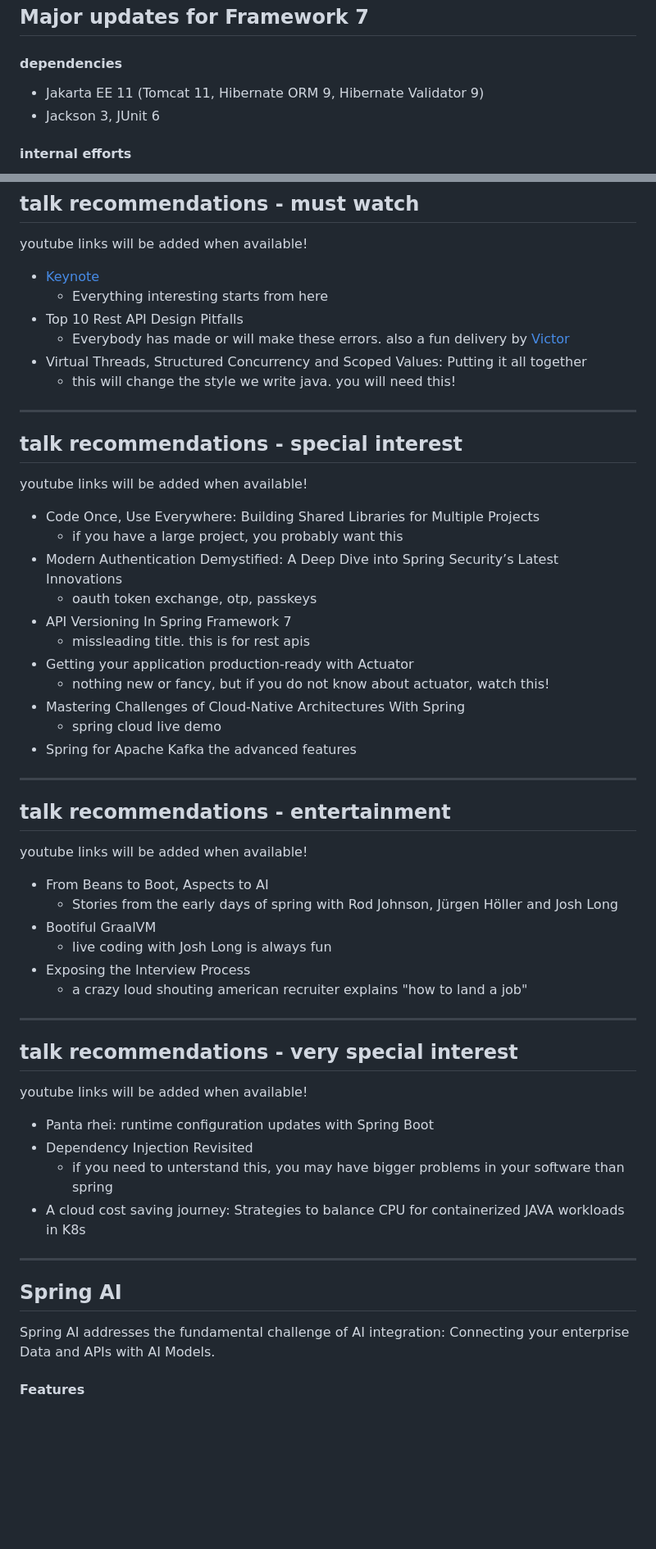
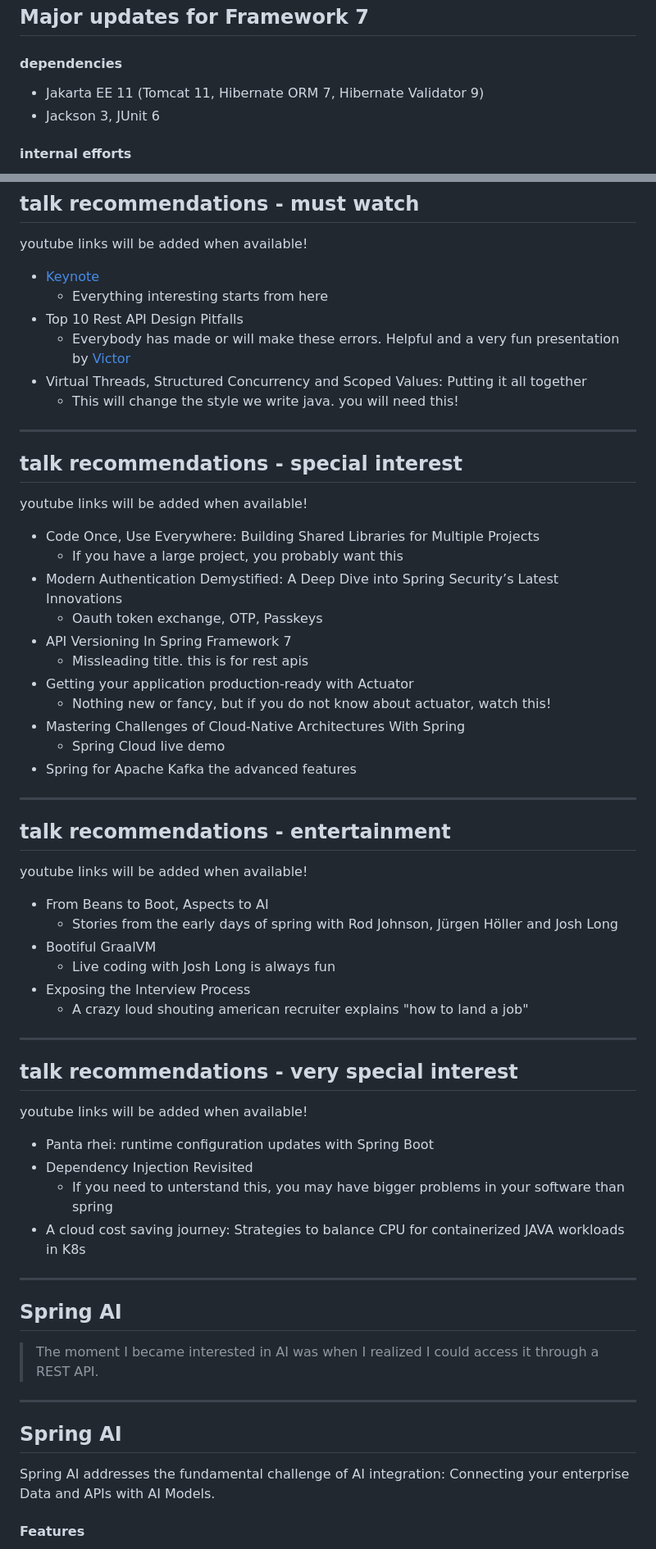
Before and after one commit to Tiffel/springio25, a Markdown page: src/markdown.md, 2 parts joined by grey strips. Shown at 82% size. Drawn GitHub-style; blank space fills up the shorter version.

Commit message:
fix typos

```diff
--- a/src/markdown.md
+++ b/src/markdown.md
@@ -26,7 +26,7 @@
 ---
 ## Major updates for Framework 7
 #### dependencies
-* Jakarta EE 11 (Tomcat 11, Hibernate ORM 9, Hibernate Validator 9)
+* Jakarta EE 11 (Tomcat 11, Hibernate ORM 7, Hibernate Validator 9)
 * Jackson 3, JUnit 6
 
 #### internal efforts
@@ -45,24 +45,24 @@ youtube links will be added when available!
 * [Keynote](https://www.youtube.com/watch?v=oUK1Np4OvnM)
   * Everything interesting starts from here
 * Top 10 Rest API Design Pitfalls
-  * Everybody has made or will make these errors. also a fun delivery by [Victor](https://victorrentea.ro/)
+  * Everybody has made or will make these errors. Helpful and a very fun presentation by [Victor](https://victorrentea.ro/)
 * Virtual Threads, Structured Concurrency and Scoped Values: Putting it all together
-  * this will change the style we write java. you will need this!
+  * This will change the style we write java. you will need this!
 
 ----
 ## talk recommendations - special interest
 youtube links will be added when available!
 
 * Code Once, Use Everywhere: Building Shared Libraries for Multiple Projects
-  * if you have a large project, you probably want this
+  * If you have a large project, you probably want this
 * Modern Authentication Demystified: A Deep Dive into Spring Security’s Latest Innovations
-  * oauth token exchange, otp, passkeys
+  * Oauth token exchange, OTP, Passkeys
 * API Versioning In Spring Framework 7
-  * missleading title. this is for rest apis
+  * Missleading title. this is for rest apis
 * Getting your application production-ready with Actuator
-  * nothing new or fancy, but if you do not know about actuator, watch this!
+  * Nothing new or fancy, but if you do not know about actuator, watch this!
 * Mastering Challenges of Cloud-Native Architectures With Spring
-  * spring cloud live demo
+  * Spring Cloud live demo
 * Spring for Apache Kafka the advanced features
 
 ----
@@ -72,9 +72,9 @@ youtube links will be added when available!
 * From Beans to Boot, Aspects to AI
   * Stories from the early days of spring with Rod Johnson, Jürgen Höller and Josh Long
 * Bootiful GraalVM
-  * live coding with Josh Long is always fun
+  * Live coding with Josh Long is always fun
 * Exposing the Interview Process
-    * a crazy loud shouting american recruiter explains "how to land a job"
+    * A crazy loud shouting american recruiter explains "how to land a job"
 
 ----
 ## talk recommendations - very special interest
@@ -82,13 +82,19 @@ youtube links will be added when available!
 
 * Panta rhei: runtime configuration updates with Spring Boot
 * Dependency Injection Revisited
-  * if you need to unterstand this, you may have bigger problems in your software than spring
+  * If you need to unterstand this, you may have bigger problems in your software than spring
 * A cloud cost saving journey: Strategies to balance CPU for containerized JAVA workloads in K8s
 
 ---
 ## Spring AI
-Spring AI addresses the fundamental challenge of AI integration: Connecting your enterprise Data and APIs with AI Models.
 
+>The moment I became interested in AI was when I realized I could access it through a REST API.
+
+
+----
+## Spring AI
+Spring AI addresses the fundamental challenge of AI integration:
+Connecting your enterprise Data and APIs with AI Models.
 #### Features
   * Model integration
     * Chat, Embedding, Image, Audio
```
Also changed, not shown: other parts of src/markdown.md (+12 -9 lines).
